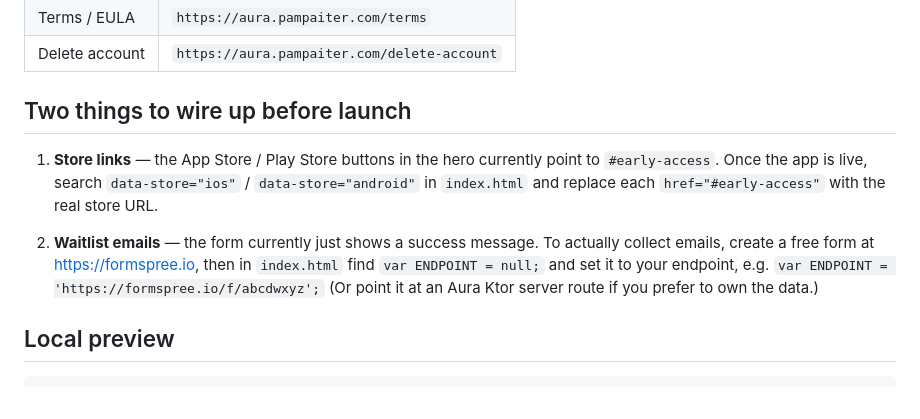
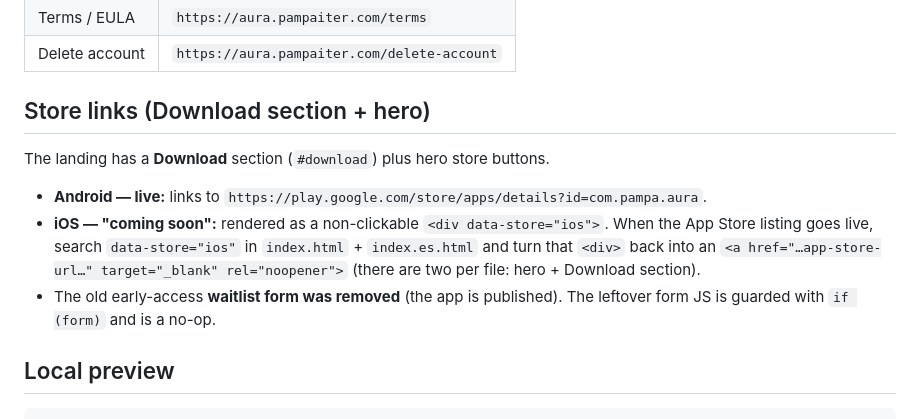
Before and after one commit to pedrosr7/aura-web, a Markdown page: README.md, the part around the change. GitHub-like rendering.

Commit message:
docs: README — Android store link live, iOS coming-soon, waitlist removed
Co-Authored-By: Claude Opus 4.8 <noreply@anthropic.com>

```diff
--- a/README.md
+++ b/README.md
@@ -41,17 +41,17 @@ App Store Connect / Play Console:
 | Terms / EULA | `https://aura.pampaiter.com/terms` |
 | Delete account | `https://aura.pampaiter.com/delete-account` |
 
-## Two things to wire up before launch
+## Store links (Download section + hero)
 
-1. **Store links** — the App Store / Play Store buttons in the hero currently point to
-   `#early-access`. Once the app is live, search `data-store="ios"` / `data-store="android"`
-   in `index.html` and replace each `href="#early-access"` with the real store URL.
+The landing has a **Download** section (`#download`) plus hero store buttons.
 
-2. **Waitlist emails** — the form currently just shows a success message. To actually
-   collect emails, create a free form at <https://formspree.io>, then in `index.html`
-   find `var ENDPOINT = null;` and set it to your endpoint, e.g.
-   `var ENDPOINT = 'https://formspree.io/f/abcdwxyz';`
-   (Or point it at an Aura Ktor server route if you prefer to own the data.)
+- **Android — live:** links to `https://play.google.com/store/apps/details?id=com.pampa.aura`.
+- **iOS — "coming soon":** rendered as a non-clickable `<div data-store="ios">`. When the
+  App Store listing goes live, search `data-store="ios"` in `index.html` + `index.es.html`
+  and turn that `<div>` back into an `<a href="…app-store-url…" target="_blank" rel="noopener">`
+  (there are two per file: hero + Download section).
+- The old early-access **waitlist form was removed** (the app is published). The leftover
+  form JS is guarded with `if (form)` and is a no-op.
 
 ## Local preview
 
```
